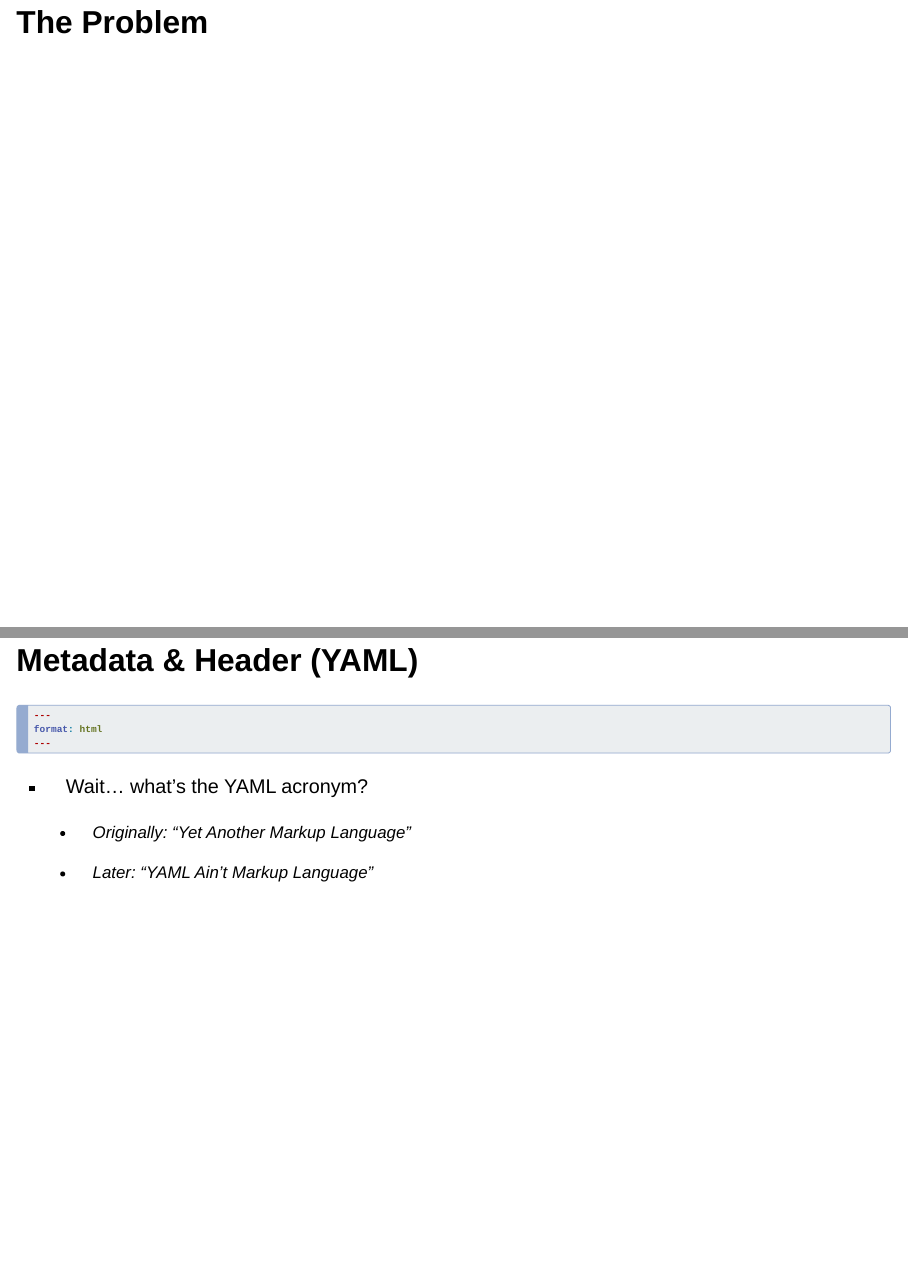
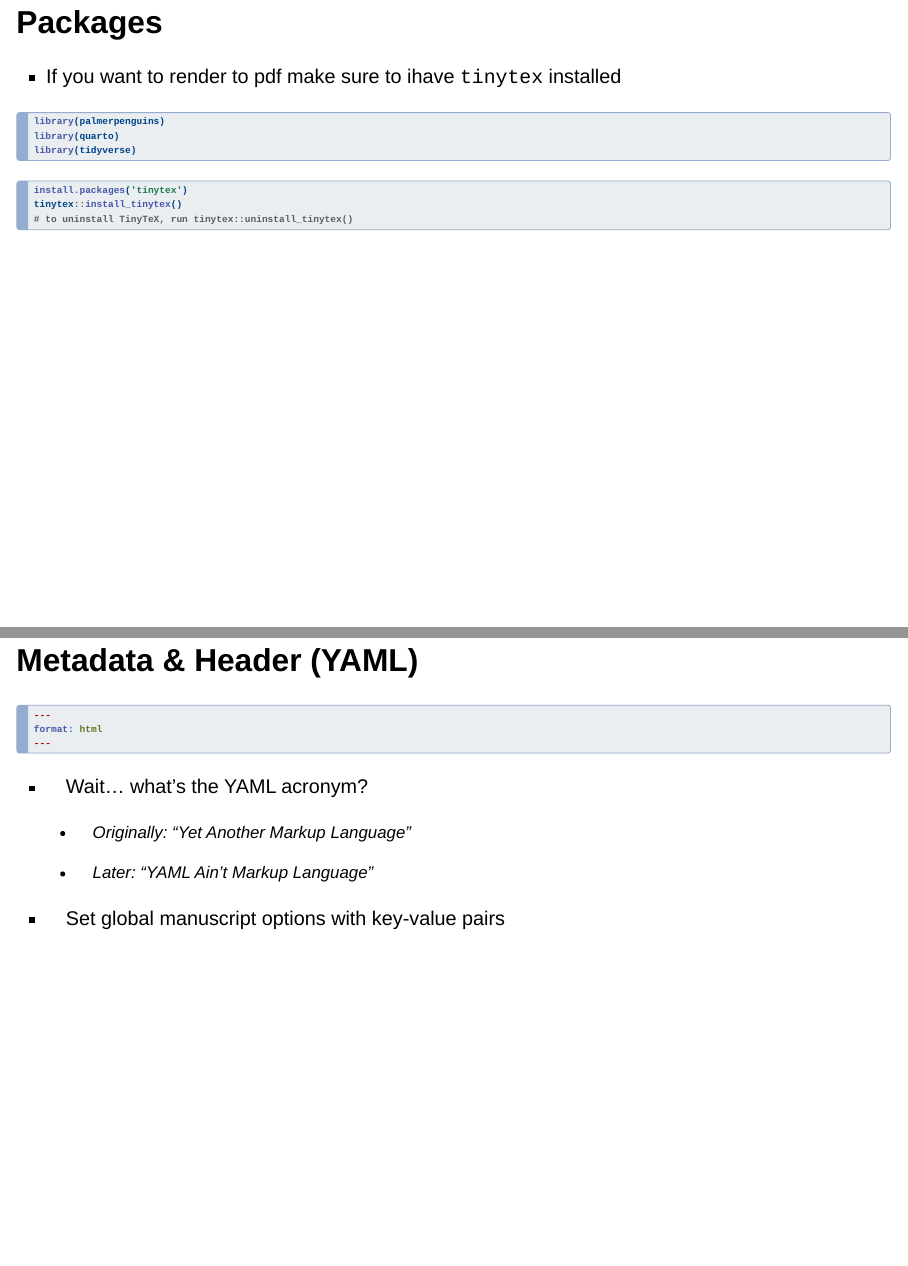
Before and after one commit to jgeller112/APS2024-Workshop-Reproduce-MS, a Quarto document (slides/introduction_slides.qmd): pages 3 and 21 of 23 before the commit and pages 3 and 22 of 24 after it, joined at a grey line. Rendered offline with R 4.5, knitr and Pandoc in place of Quarto, with nearby package versions; drawn as Slidy slides in place of the format the file asks for; badge pictures from the web are left out.

Commit message:
update slides

````diff
--- a/slides/introduction_slides.qmd
+++ b/slides/introduction_slides.qmd
@@ -23,6 +23,27 @@ format:
 {{< qrcode https://jgeller112.github.io/APS2024-Workshop-Reproduce-MS/ >}}
 
 </center>
+
+## Packages
+
+-   If you want to render to pdf make sure to ihave `tinytex` installed
+
+```{r}
+#| echo: true
+
+library(palmerpenguins)
+library(quarto)
+library(tidyverse)
+```
+
+```{r}
+#| eval: false
+#| echo:  true
+#|
+install.packages('tinytex')
+tinytex::install_tinytex()
+# to uninstall TinyTeX, run tinytex::uninstall_tinytex()
+```
 
 # The Problem
 
@@ -144,6 +165,8 @@ format: html
 
     -   Later: "YAML Ain't Markup Language"
 
+-   Set global manuscript options with key-value pairs
+
 ## **Code**
 
 ```{r}
````
Also changed, not shown: docs/search.json, 1 other file.
